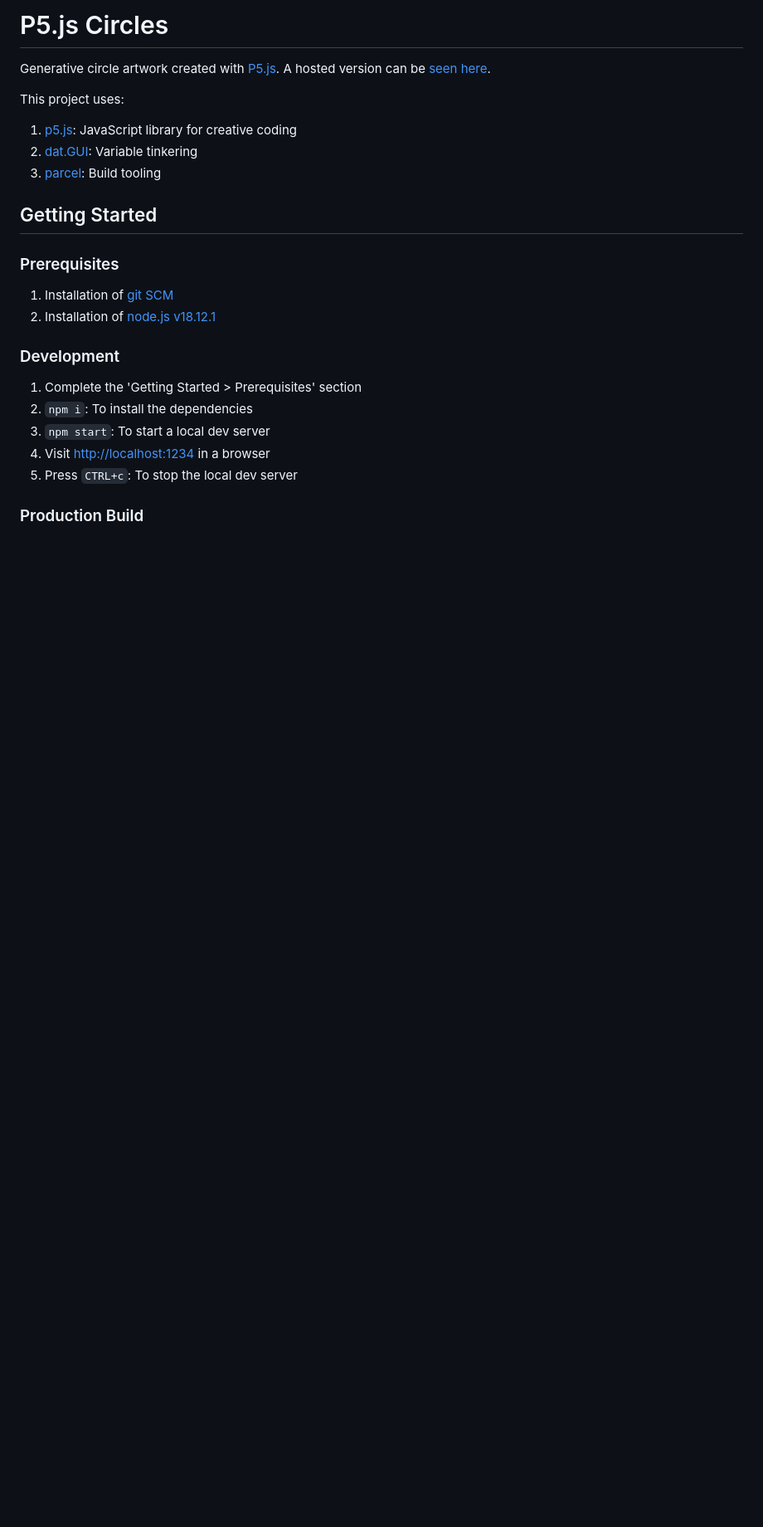
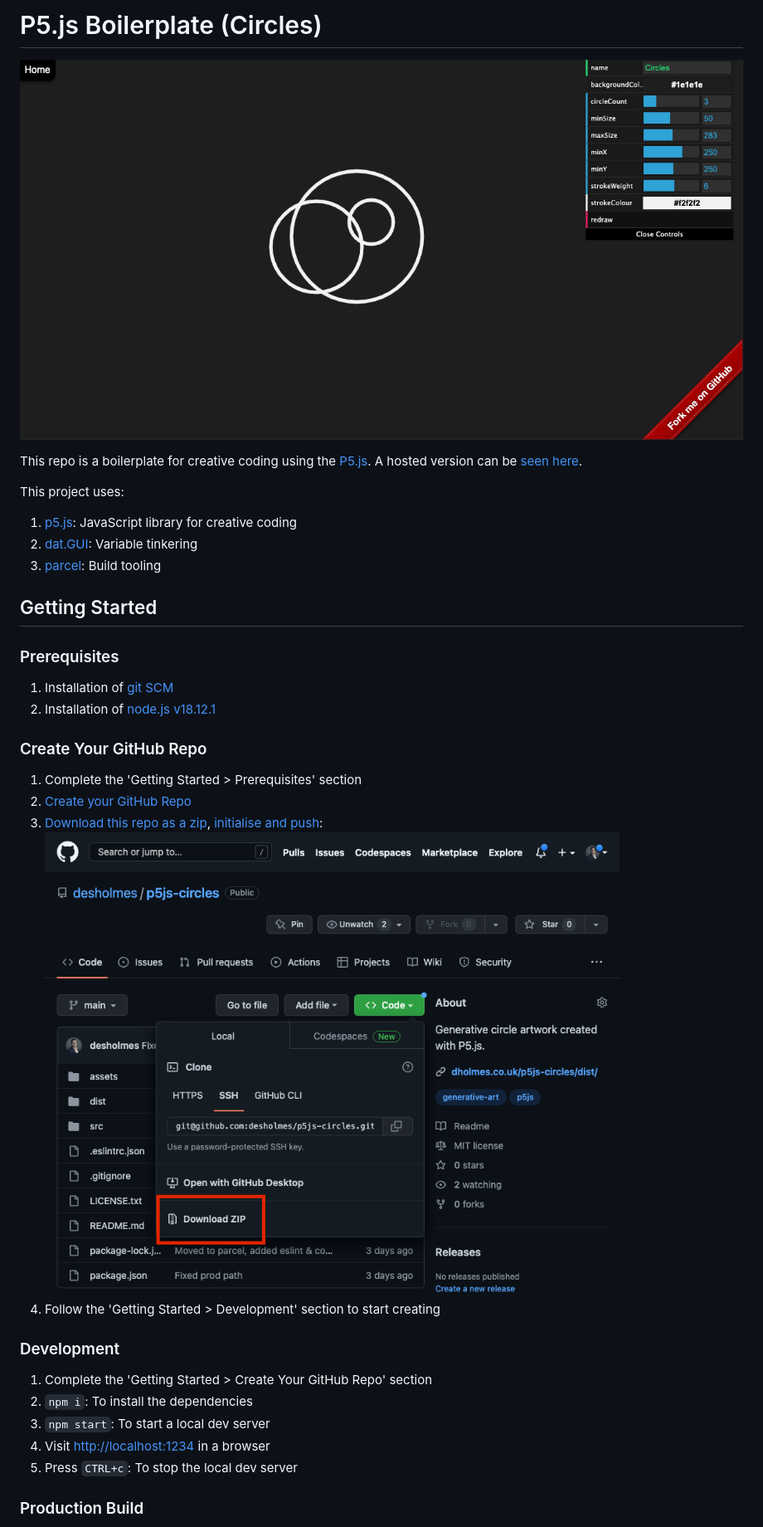
Before and after one commit to desholmes/p5js-circles, a Markdown page: README.md, the part around the change printed below. Shown: that part at 83% size. GitHub-like rendering; pictures changed too: docs/p5js-circles.download.png (added); blank space fills up the shorter version.

Commit message:
Feature/update readme (#26)
* Updated docs, hidden home link by default

* Added link to GitHub pages docs

```diff
--- a/README.md
+++ b/README.md
@@ -1,6 +1,8 @@
-# P5.js Circles
+# P5.js Boilerplate (Circles)
 
-Generative circle artwork created with [P5.js](https://p5js.org/). A hosted version can be [seen here](https://dholmes.co.uk/p5js-circles/dist/).
+![preview](./src/p5js-circles.png)
+
+This repo is a boilerplate for creative coding using the [P5.js](https://p5js.org/). A hosted version can be [seen here](https://dholmes.co.uk/p5js-circles/dist/).
 
 This project uses:
 
@@ -15,9 +17,16 @@ This project uses:
 1. Installation of [git SCM](https://git-scm.com/downloads)
 1. Installation of [node.js v18.12.1](https://nodejs.org/en/)
 
+### Create Your GitHub Repo
+
+1. Complete the 'Getting Started > Prerequisites' section
+2. [Create your GitHub Repo](https://docs.github.com/en/get-started/quickstart/create-a-repo)
+3. [Download this repo as a zip](https://github.com/desholmes/p5js-circles), [initialise and push](https://training.github.com/downloads/github-git-cheat-sheet/): ![download zip](./docs/p5js-circles.download.png)
+4. Follow the 'Getting Started > Development' section to start creating
+
 ### Development
 
-1. Complete the 'Getting Started > Prerequisites' section
+1. Complete the 'Getting Started > Create Your GitHub Repo' section
 2. `npm i`: To install the dependencies
 3. `npm start`: To start a local dev server
 4. Visit [http://localhost:1234](http://localhost:1234/) in a browser
```
Also changed, not shown: other parts of README.md (+4 -3 lines), 13 other files.
